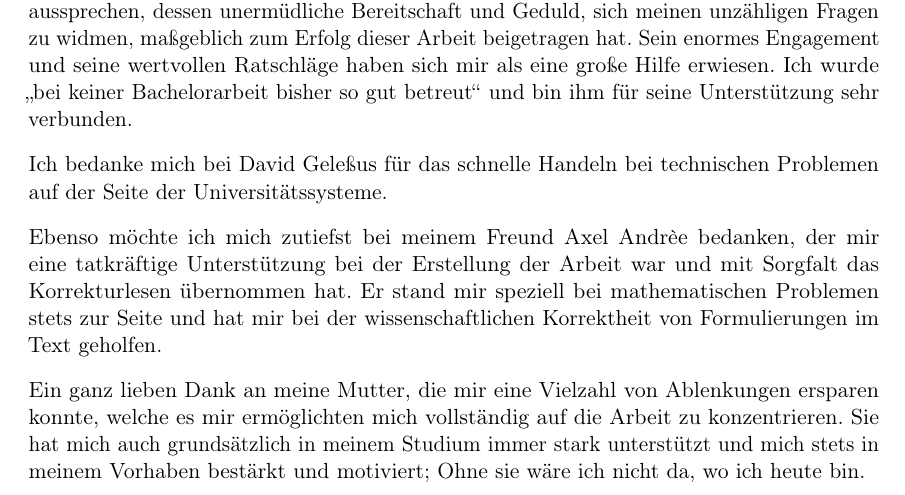
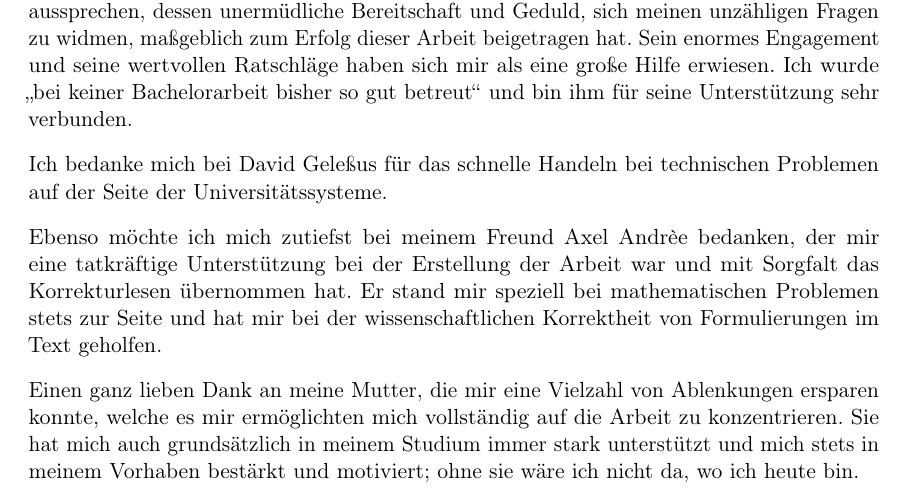
Before and after one commit to SilenZcience/ScientificWork, a LaTeX thesis (BachelorThesis/thesis.tex): part of page 7 of 44, cut so that both start at the same text. Compiled offline with pdfLaTeX.

Commit message:
danksagung

```diff
--- a/BachelorThesis/thesis.tex
+++ b/BachelorThesis/thesis.tex
@@ -137,11 +137,11 @@
   der mir eine tatkräftige Unterstützung bei der Erstellung der Arbeit war und mit Sorgfalt das Korrekturlesen übernommen hat.
   Er stand mir speziell bei mathematischen Problemen stets zur Seite und hat mir bei der wissenschaftlichen Korrektheit von Formulierungen im Text geholfen.
 
-  Ein ganz lieben Dank an meine Mutter,
+  Einen ganz lieben Dank an meine Mutter,
   die mir eine Vielzahl von Ablenkungen ersparen konnte,
   welche es mir ermöglichten mich vollständig auf die Arbeit zu konzentrieren.
   Sie hat mich auch grundsätzlich in meinem Studium immer stark unterstützt und mich stets in meinem Vorhaben bestärkt und motiviert;
-  Ohne sie wäre ich nicht da, wo ich heute bin.
+  ohne sie wäre ich nicht da, wo ich heute bin.
 
 
 \end{acknowledgements}
```
Also changed, not shown: BachelorThesis/thesis.pdf.
